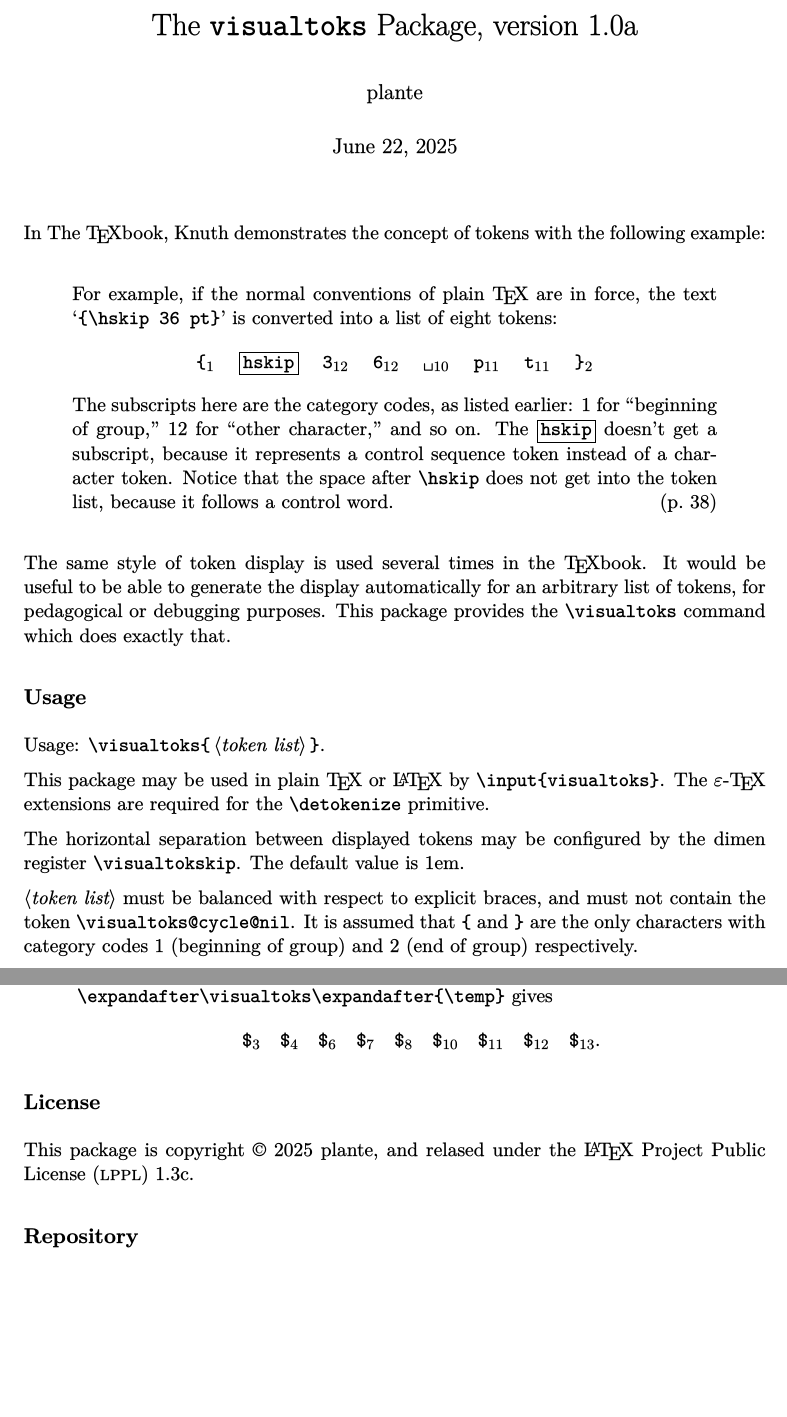
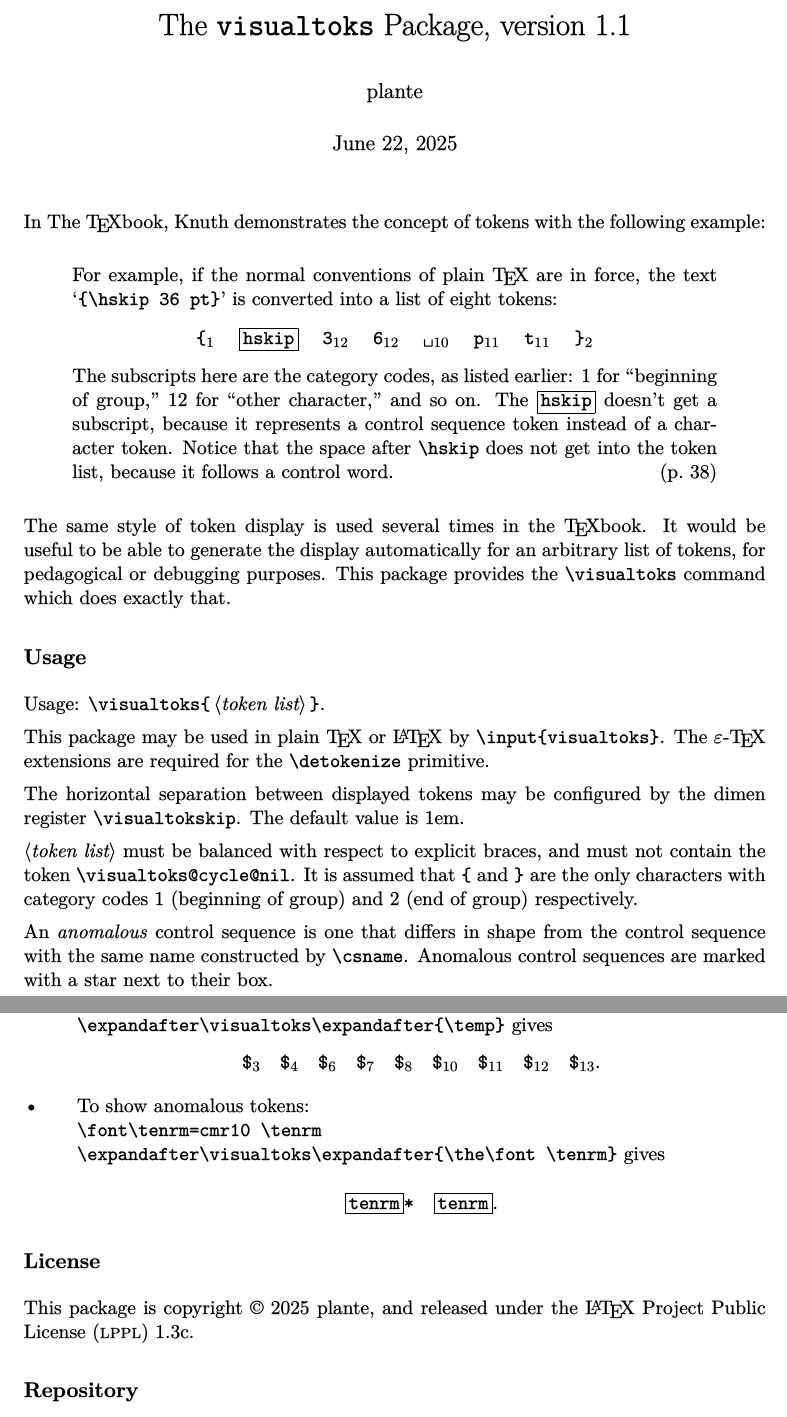
Before and after one commit to plante3/visualtoks, a LaTeX document (visualtoks-doc.tex): two parts of pages 1 and 2 of 2, joined at a grey line, cut so that both start at the same text, the shorter picture padded with empty space. The pictures show the PDF file visualtoks-doc.pdf that the author committed with the source.

Commit message:
Support anomalous cs detection

```diff
--- a/visualtoks-doc.tex
+++ b/visualtoks-doc.tex
@@ -30,7 +30,7 @@
 
 \input visualtoks
 
-\title{The \texttt{visualtoks} Package, version 1.0a}
+\title{The \texttt{visualtoks} Package, version 1.1}
 \author{plante}
 
 \begin{document}
@@ -69,6 +69,8 @@ The horizontal separation between displayed tokens may be configured by the dime
 $\langle\textit{token list}\rangle$ must be balanced with respect to explicit braces, and must not contain the token \verb|\visualtoks@cycle@nil|.
 It is assumed that \verb|{| and \verb|}| are the only characters with category codes 1 (beginning of group) and 2 (end of group) respectively.
 
+An \emph{anomalous} control sequence is one that differs in shape from the control sequence with the same name constructed by \verb|\csname|. Anomalous control sequences are marked with a star next to their box.
+
 \subsection*{Samples}
 
 \begin{itemize}
@@ -101,6 +103,16 @@ It is assumed that \verb|{| and \verb|}| are the only characters with category c
 \lowercase{\endgroup\def\temp{$&##^_ A?~}}
 \[ \hbox{\expandafter\visualtoks\expandafter{\temp}}. \]
 
+\item To show anomalous tokens: \\
+\verb|\font\tenrm=cmr10 \tenrm| \\
+\verb|\expandafter\visualtoks\expandafter{\the\font \tenrm}| gives
+
+\[ \hbox{\font\tenrm=cmr10 \tenrm
+	\expandafter\visualtoks\expandafter{\the\font \tenrm}}. \]
+
+% \setbox0=\vbox{\halign{#\crcr \global\futurelet\temp\relax \crcr}}
+% \expandafter\visualtoks\expandafter{\temp}
+
 \end{itemize}
 
 \subsection*{License}
```
Also changed, not shown: visualtoks.tex (+6 -3 lines), README.md, visualtoks-doc.pdf.
